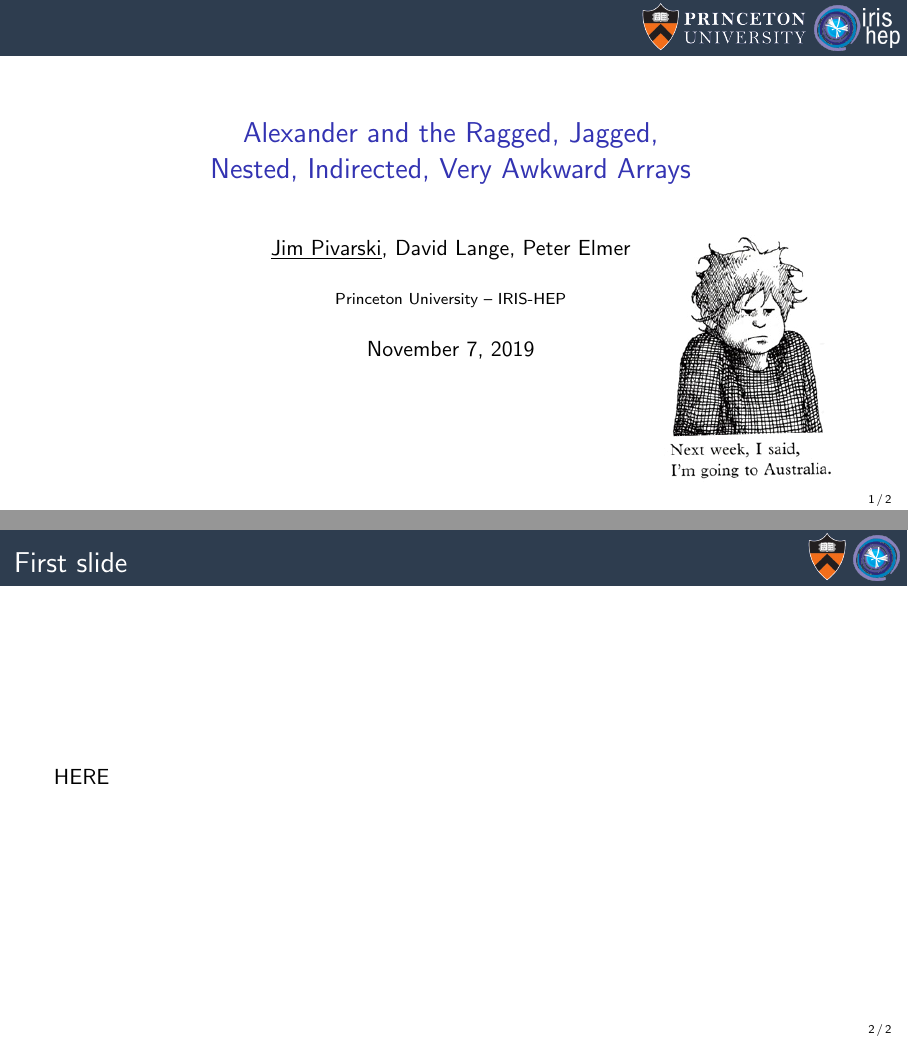
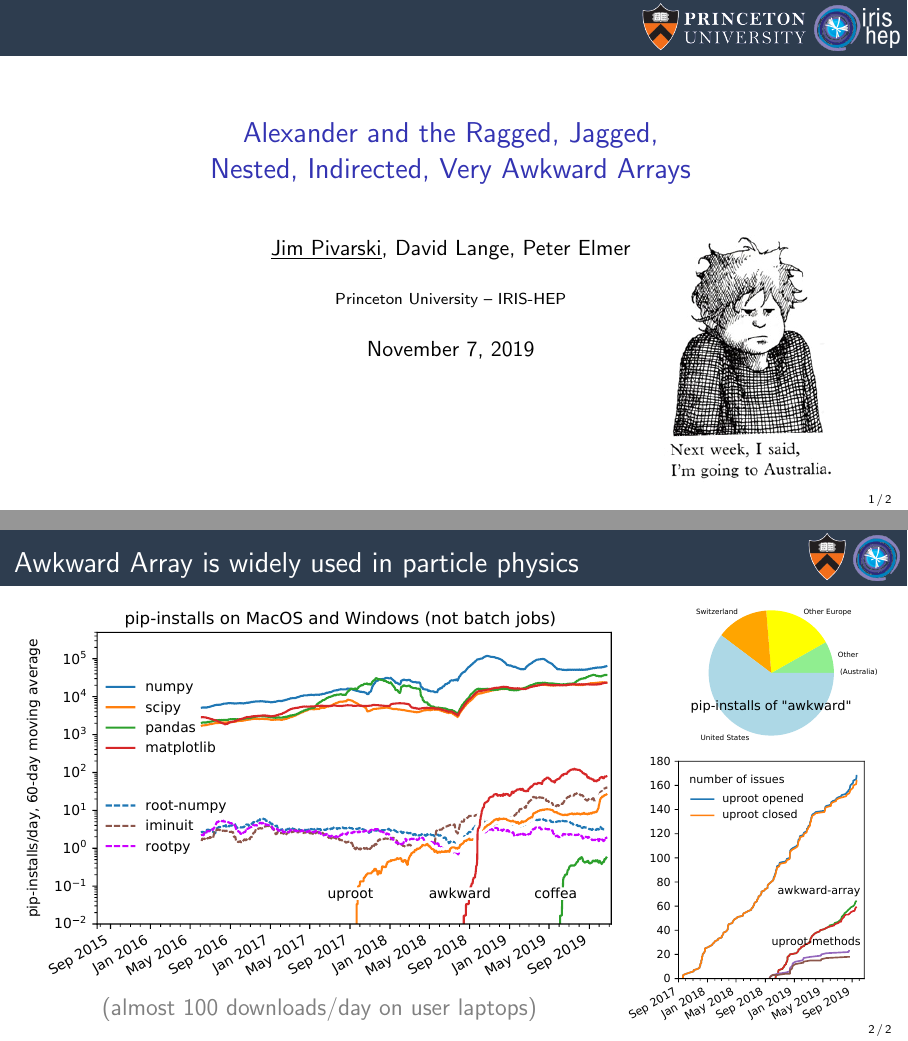
Before and after one commit to jpivarski-talks/2019-11-07-chep-awkward, LaTeX slides (main.tex): pages 1 and 2 of 2, joined at a grey line. Compiled offline with pdfLaTeX.

Commit message:
Touched up all the plots.

```diff
--- a/main.tex
+++ b/main.tex
@@ -60,9 +60,23 @@
 
 % START START START START START START START START START START START START START
 
-\begin{frame}{First slide}
+\begin{frame}{Awkward Array is widely used in particle physics}
+\large
 \vspace{0.5 cm}
-HERE
+
+\begin{columns}
+\column{0.75\linewidth}
+\includegraphics[width=\linewidth]{pip-timeline.pdf}
+
+\vspace{0.1 cm}
+\centering \textcolor{gray}{(almost 100 downloads/day on user laptops)}
+
+\column{0.3\linewidth}
+\hfill\includegraphics[width=0.8\linewidth]{pip-country-awkward.pdf}
+
+\vspace{0.2 cm}
+\hspace{-0.25 cm}\includegraphics[width=\linewidth]{uproot-issues.pdf}
+\end{columns}
 \end{frame}
 
 \end{document}
```
Also changed, not shown: pip-country-awkward.pdf (added), pip-country-awkward.png (added), pip-country-uproot.pdf (added), pip-country-uproot.png (added), uproot-issues.pdf (added).
